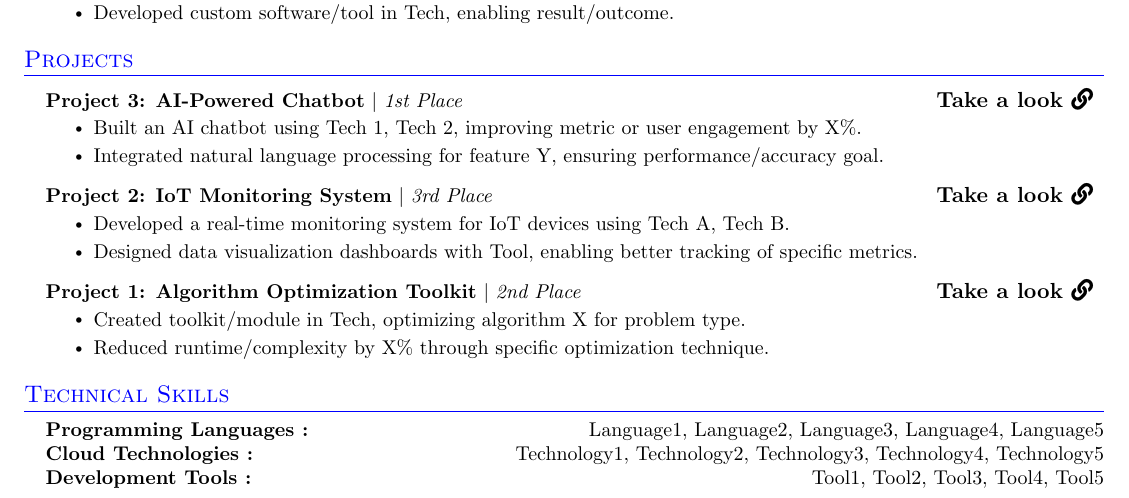
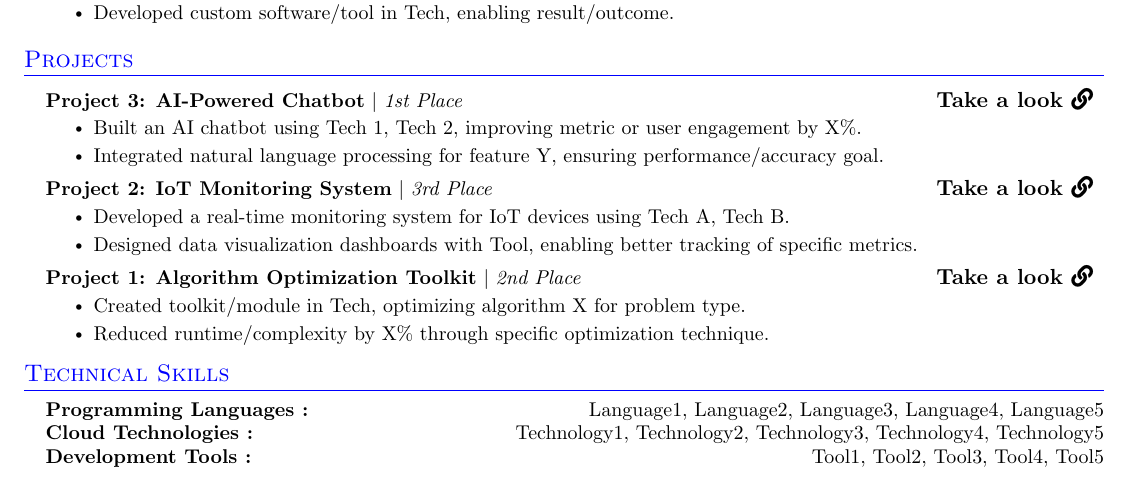
Before and after one commit to o-benz/Tech-Resume-Template, a LaTeX CV (LastNameFirstName_CV.tex): part of the page, cut so that both start at the same text. Compiled offline with pdfLaTeX.

Commit message:
feat: LaTeK upgrades

```diff
--- a/LastNameFirstName_CV.tex
+++ b/LastNameFirstName_CV.tex
@@ -110,6 +117,11 @@
 \newcommand{\resumeSubHeadingListEnd}{\end{itemize}}
 \newcommand{\resumeItemListStart}{\begin{itemize}}
 \newcommand{\resumeItemListEnd}{\end{itemize}\vspace{-5pt}}
+\newcommand{\resumeProjectItemListEnd}{\end{itemize}\vspace{-5pt}\vspace{-3.5pt}}
+
+\newcommand{\skillCategory}[2]{
+    \textbf{#1 :} \hfill {#2} \\
+}
 
 %-------------------------------------------
 
@@ -211,28 +223,28 @@
     \resumeSubHeadingListStart
 
         \resumeProjectHeading
-            {\textbf{Project 3: AI-Powered Chatbot} $|$ \emph{1st Place}}
-            {\textbf{\href{https://github.com/username/example}{Take a look \faLink}}}
+            {Project 3: AI-Powered Chatbot}{1st Place}
+            {https://github.com/username/example}
             \resumeItemListStart
                 \resumeItem{Built an {AI chatbot} using {Tech 1, Tech 2}, improving {metric or user engagement} by {X\%}.}
                 \resumeItem{Integrated {natural language processing} for {feature Y}, ensuring {performance/accuracy goal}.}
-            \resumeItemListEnd
+            \resumeProjectItemListEnd
 
         \resumeProjectHeading
-            {\textbf{Project 2: IoT Monitoring System} $|$ \emph{3rd Place}}
-            {\textbf{\href{https://github.com/username/example}{Take a look \faLink}}}
+            {Project 2: IoT Monitoring System}{3rd Place}
+            {https://github.com/username/example}
             \resumeItemListStart
                 \resumeItem{Developed a {real-time monitoring system} for {IoT devices} using {Tech A, Tech B}.}
                 \resumeItem{Designed {data visualization dashboards} with {Tool}, enabling better tracking of {specific metrics}.}
-            \resumeItemListEnd
+            \resumeProjectItemListEnd
 
         \resumeProjectHeading
-            {\textbf{Project 1: Algorithm Optimization Toolkit} $|$ \emph{2nd Place}}
-            {\textbf{\href{https://github.com/username/example}{Take a look \faLink}}}
+            {Project 1: Algorithm Optimization Toolkit}{2nd Place}
+            {https://github.com/username/example}
             \resumeItemListStart
                 \resumeItem{Created {toolkit/module} in {Tech}, optimizing {algorithm X} for {problem type}.}
                 \resumeItem{Reduced {runtime/complexity} by {X\%} through {specific optimization technique}.}
-            \resumeItemListEnd
+            \resumeProjectItemListEnd
     \resumeSubHeadingListEnd
 
 
@@ -241,16 +253,9 @@
  \begin{itemize}[leftmargin=0.15in, label={}]
     \small{
     \item[]{
-    \textbf{Programming Languages :}
-    \hfill
-    {Language1, Language2, Language3, Language4, Language5} \\
-    \textbf{Cloud Technologies :}
-    \hfill
-    {Technology1, Technology2, Technology3, Technology4, Technology5} \\
-    \textbf{Development Tools :}
-    \hfill
-    {Tool1, Tool2, Tool3, Tool4, Tool5} \\
-
+    \skillCategory{Programming Languages}{Language1, Language2, Language3, Language4, Language5}
+    \skillCategory{Cloud Technologies}{Technology1, Technology2, Technology3, Technology4, Technology5}
+    \skillCategory{Development Tools}{Tool1, Tool2, Tool3, Tool4, Tool5}
     }
     }
  \end{itemize}
```
Also changed, not shown: README.md, LastNameFirstName_CV.tex (11 more changed lines).
